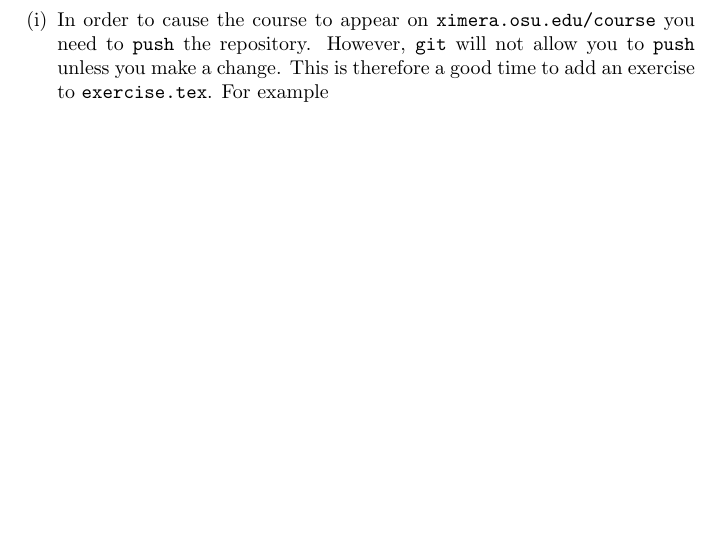
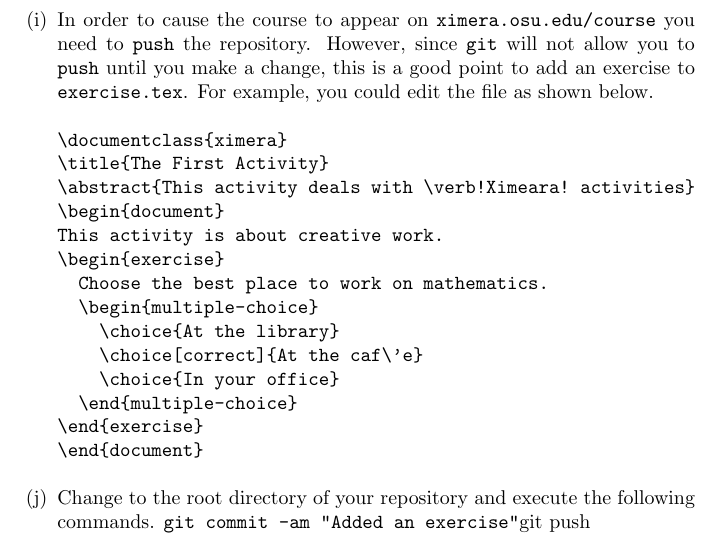
Before and after one commit to slcmalec/gettingStarted, a LaTeX document (repoSetup/repoSetup.tex): part of page 3 of 3, cut so that both start at the same text, the shorter picture padded with empty space. Compiled offline with pdfLaTeX.

Commit message:
added exercise

```diff
--- a/repoSetup/repoSetup.tex
+++ b/repoSetup/repoSetup.tex
@@ -95,9 +95,32 @@
 
 \item In order to cause the course to appear on
 \verb!ximera.osu.edu/course! you need to \verb!push! the repository.
-However, \verb!git! will not allow you to \verb!push!
-unless you make a change. This is therefore a good time
-to add an exercise to \verb!exercise.tex!. For example
+However, since \verb!git! will not allow you to \verb!push!
+until you make a change, this is a good point
+to add an exercise to \verb!exercise.tex!. For example,
+you could edit the file as shown below.
+\begin{verbatim}
+\documentclass{ximera}
+\title{The First Activity}
+\abstract{This activity deals with \verb!Ximeara! activities}
+\begin{document}
+This activity is about creative work.
+\begin{exercise}
+  Choose the best place to work on mathematics.
+  \begin{multiple-choice}
+    \choice{At the library}
+    \choice[correct]{At the caf\'e}
+    \choice{In your office}
+  \end{multiple-choice}
+\end{exercise}
+\end{document}
+\end{verbatim}
 
+\item Change to the root directory of your repository
+and execute the following commands.
+\begin{verb}
+git commit -am "Added an exercise"
+git push
+\end{verb}
 \end{enumerate}
 \end{document}
```
